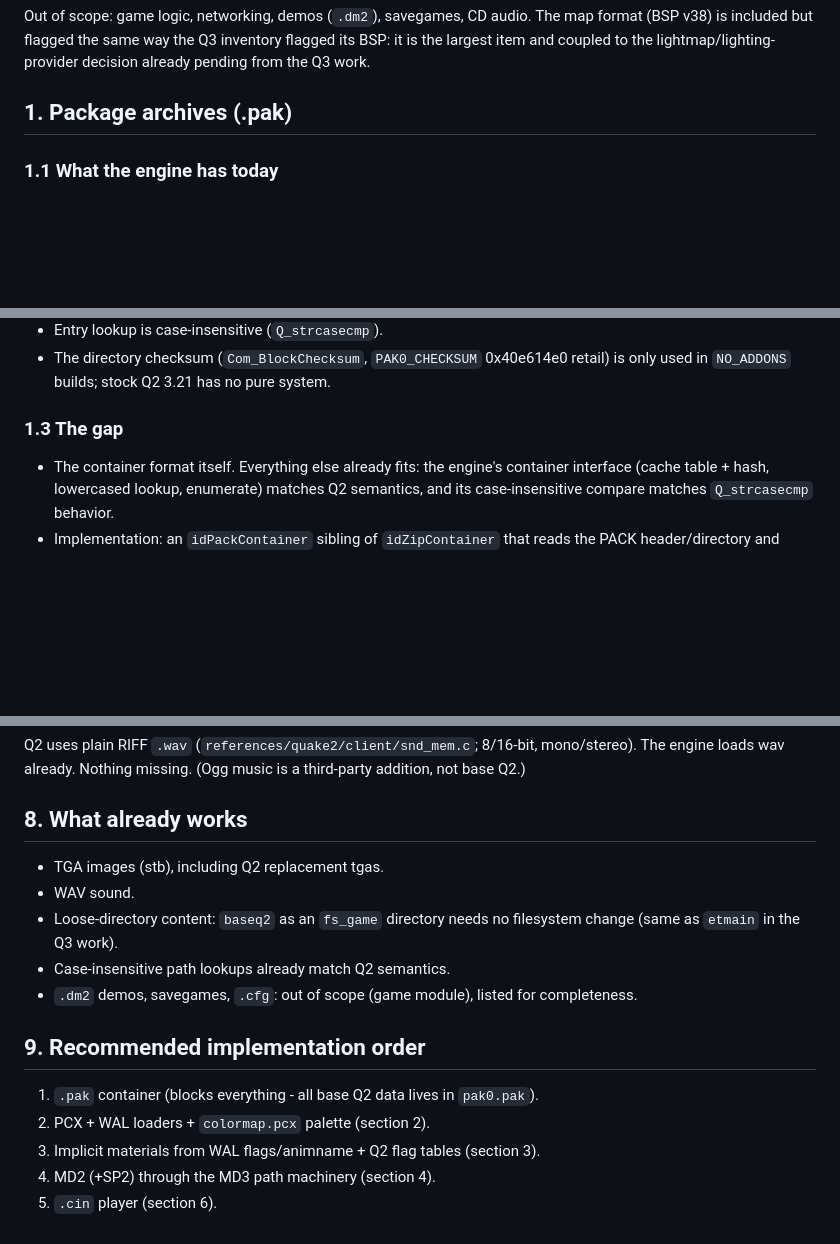
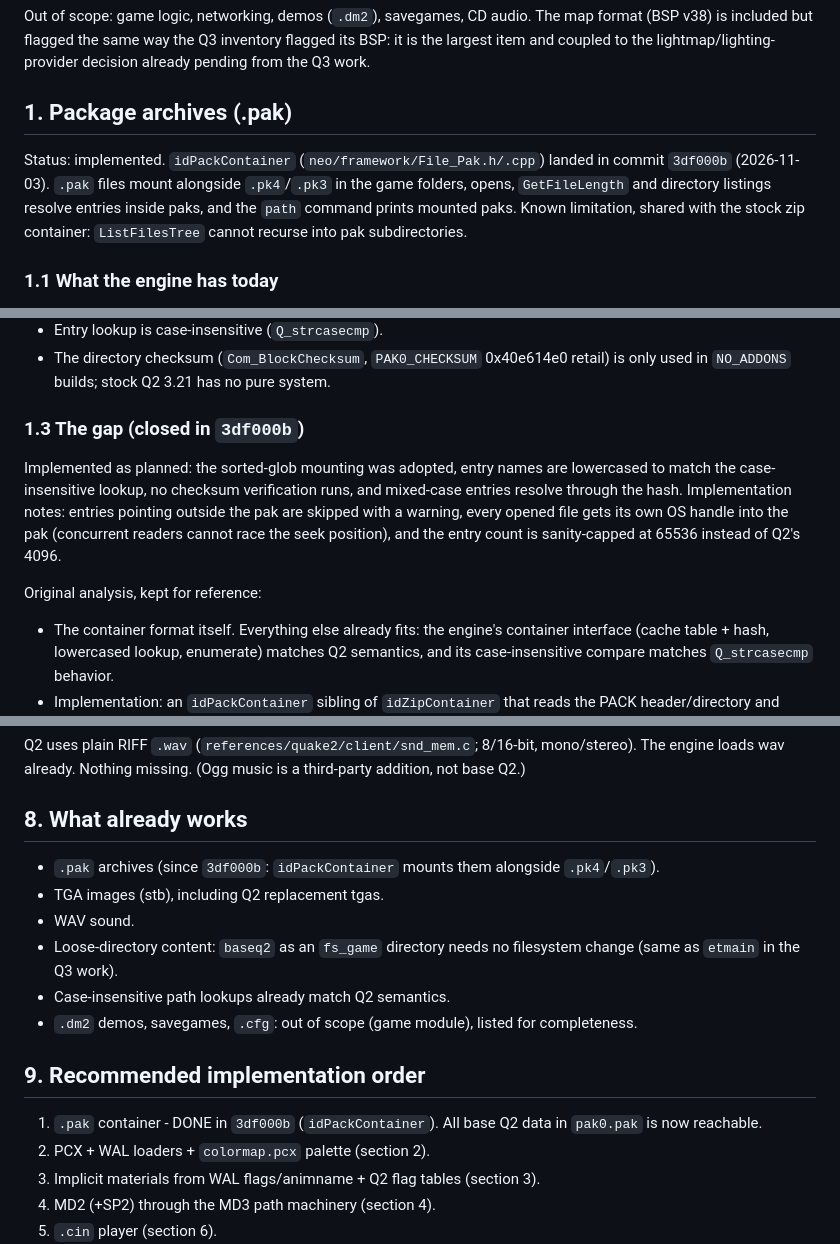
Before and after one commit to GoatOn128/Doom3BFG, a Markdown page: docs/quake2-inventory.md, 3 parts joined by grey strips. Rendered like a GitHub page; blank space fills up the shorter version.

```diff
--- a/docs/quake2-inventory.md
+++ b/docs/quake2-inventory.md
@@ -7,6 +7,8 @@ Purpose: gap analysis before implementing Quake 2 content support. The engine si
 Out of scope: game logic, networking, demos (`.dm2`), savegames, CD audio. The map format (BSP v38) is included but flagged the same way the Q3 inventory flagged its BSP: it is the largest item and coupled to the lightmap/lighting-provider decision already pending from the Q3 work.
 
 ## 1. Package archives (.pak)
+
+Status: implemented. `idPackContainer` (`neo/framework/File_Pak.h/.cpp`) landed in commit `3df000b` (2026-11-03). `.pak` files mount alongside `.pk4`/`.pk3` in the game folders, opens, `GetFileLength` and directory listings resolve entries inside paks, and the `path` command prints mounted paks. Known limitation, shared with the stock zip container: `ListFilesTree` cannot recurse into pak subdirectories.
 
 ### 1.1 What the engine has today
 
@@ -22,7 +24,11 @@ Out of scope: game logic, networking, demos (`.dm2`), savegames, CD audio. The m
 - Entry lookup is case-insensitive (`Q_strcasecmp`).
 - The directory checksum (`Com_BlockChecksum`, `PAK0_CHECKSUM` 0x40e614e0 retail) is only used in `NO_ADDONS` builds; stock Q2 3.21 has no pure system.
 
-### 1.3 The gap
+### 1.3 The gap (closed in `3df000b`)
+
+Implemented as planned: the sorted-glob mounting was adopted, entry names are lowercased to match the case-insensitive lookup, no checksum verification runs, and mixed-case entries resolve through the hash. Implementation notes: entries pointing outside the pak are skipped with a warning, every opened file gets its own OS handle into the pak (concurrent readers cannot race the seek position), and the entry count is sanity-capped at 65536 instead of Q2's 4096.
+
+Original analysis, kept for reference:
 
 - The container format itself. Everything else already fits: the engine's container interface (cache table + hash, lowercased lookup, enumerate) matches Q2 semantics, and its case-insensitive compare matches `Q_strcasecmp` behavior.
 - Implementation: an `idPackContainer` sibling of `idZipContainer` that reads the PACK header/directory and produces the same cache entries, plus a `.pak` line in `AddSearchPath`. All downstream code (decl folders, images, models) then sees pak contents unchanged.
@@ -124,6 +130,7 @@ Q2 uses plain RIFF `.wav` (`references/quake2/client/snd_mem.c`; 8/16-bit, mono/
 
 ## 8. What already works
 
+- `.pak` archives (since `3df000b`: `idPackContainer` mounts them alongside `.pk4`/`.pk3`).
 - TGA images (stb), including Q2 replacement tgas.
 - WAV sound.
 - Loose-directory content: `baseq2` as an `fs_game` directory needs no filesystem change (same as `etmain` in the Q3 work).
@@ -132,7 +139,7 @@ Q2 uses plain RIFF `.wav` (`references/quake2/client/snd_mem.c`; 8/16-bit, mono/
 
 ## 9. Recommended implementation order
 
-1. `.pak` container (blocks everything - all base Q2 data lives in `pak0.pak`).
+1. `.pak` container - DONE in `3df000b` (`idPackContainer`). All base Q2 data in `pak0.pak` is now reachable.
 2. PCX + WAL loaders + `colormap.pcx` palette (section 2).
 3. Implicit materials from WAL flags/animname + Q2 flag tables (section 3).
 4. MD2 (+SP2) through the MD3 path machinery (section 4).
```
Also changed, not shown: docs/quake1-inventory.md (+9 -2 lines).
